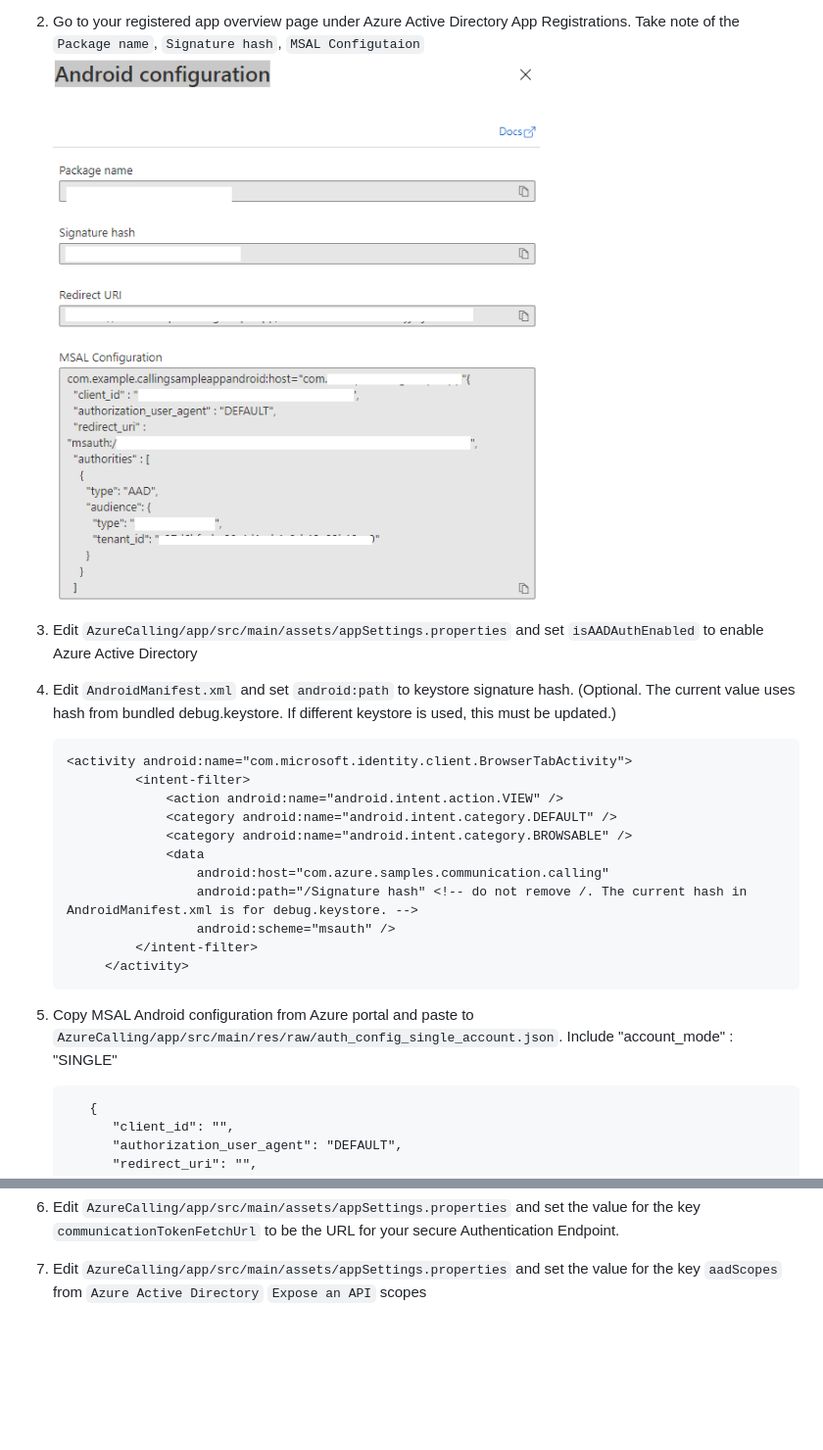
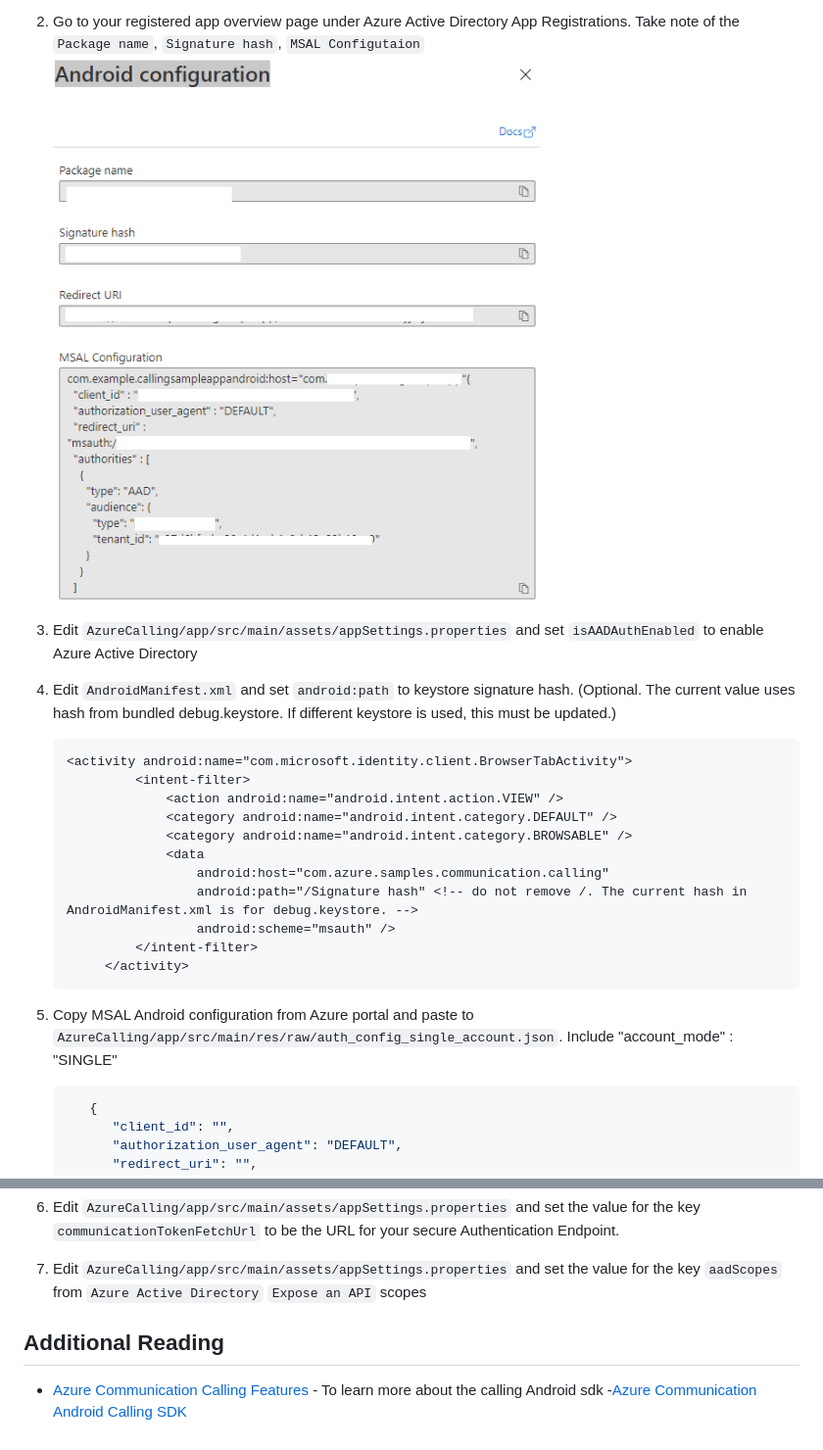
Before and after one commit to Azure-Samples/communication-services-android-calling-hero, a Markdown page: README.md, 2 parts joined by grey strips. Shown at 98% size. GitHub-like rendering; blank space fills up the shorter version.

````diff
--- a/README.md
+++ b/README.md
@@ -40,6 +46,7 @@ With additional configuration, this sample also supports connecting to an **Azur
 3. Edit `AzureCalling/app/src/main/assets/appSettings.properties` and set `isAADAuthEnabled` to enable Azure Active Directory
 4. Edit `AndroidManifest.xml` and set `android:path` to keystore signature hash. (Optional. The current value uses hash from bundled debug.keystore. If different keystore is used, this must be updated.)
-   ```
+
+   ```xml
    <activity android:name="com.microsoft.identity.client.BrowserTabActivity">
             <intent-filter>
                 <action android:name="android.intent.action.VIEW" />
@@ -52,8 +59,10 @@ With additional configuration, this sample also supports connecting to an **Azur
             </intent-filter>
         </activity>
    ```
+
 5. Copy MSAL Android configuration from Azure portal and paste to `AzureCalling/app/src/main/res/raw/auth_config_single_account.json`. Include "account_mode" : "SINGLE"
-   ```
+
+   ```json
       {
          "client_id": "",
          "authorization_user_agent": "DEFAULT",
@@ -73,3 +82,8 @@ With additional configuration, this sample also supports connecting to an **Azur
 
 6. Edit `AzureCalling/app/src/main/assets/appSettings.properties` and set the value for the key `communicationTokenFetchUrl` to be the URL for your secure Authentication Endpoint.
 7. Edit `AzureCalling/app/src/main/assets/appSettings.properties` and set the value for the key `aadScopes` from `Azure Active Directory` `Expose an API` scopes
+
+## Additional Reading
+
+- [Azure Communication Calling Features](https://docs.microsoft.com/azure/communication-services/concepts/voice-video-calling/calling-sdk-features) - To learn more about the calling Android sdk
+-[Azure Communication Android Calling SDK](https://search.maven.org/artifact/com.azure.android/azure-communication-calling)
````
Also changed, not shown: other parts of README.md (+18 -12 lines), docs/images/landing-page-android.png (added), 1 other file.
